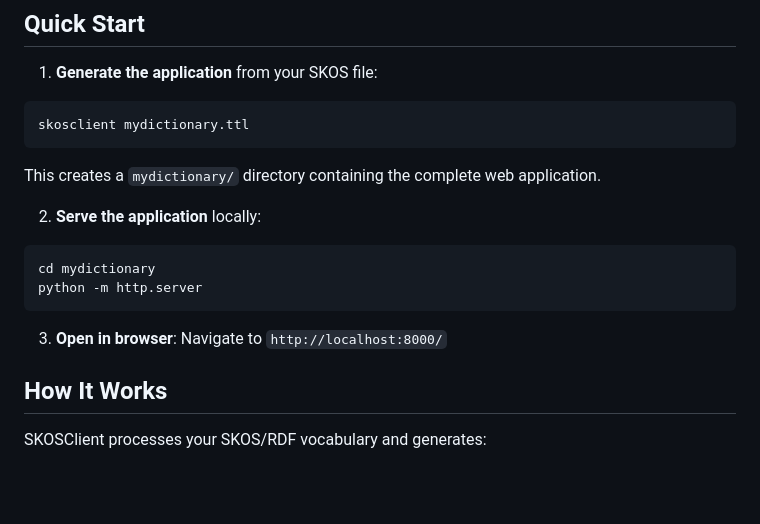
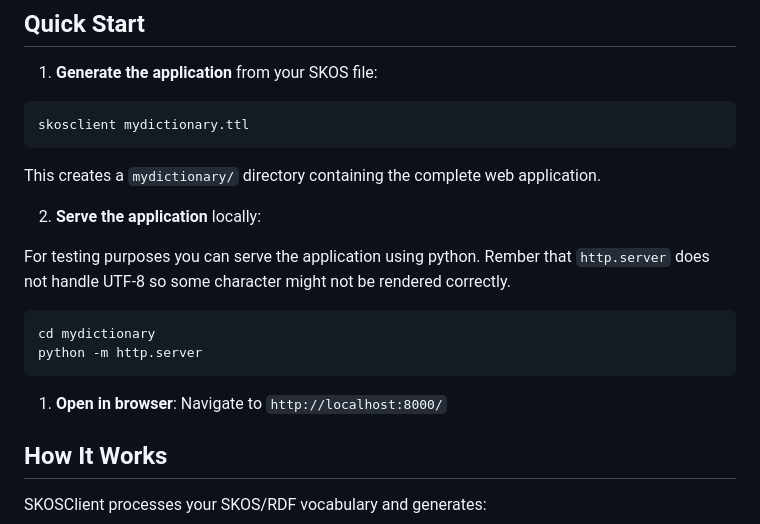
Before and after one commit to gpdsm/skosclient, a Markdown page: README.md, the part around the change. GitHub-like rendering; blank space fills up the shorter version.

````diff
--- a/README.md
+++ b/README.md
@@ -27,12 +27,15 @@ skosclient mydictionary.ttl
 This creates a `mydictionary/` directory containing the complete web application.
 
 2. **Serve the application** locally:
+
+For testing purposes you can serve the application using python. Rember that `http.server` does not handle UTF-8 so some character might not be rendered correctly.
+
 ```bash
 cd mydictionary
 python -m http.server
 ```
 
-3. **Open in browser**: Navigate to `http://localhost:8000/`
+1. **Open in browser**: Navigate to `http://localhost:8000/`
 
 ## How It Works
 
````
